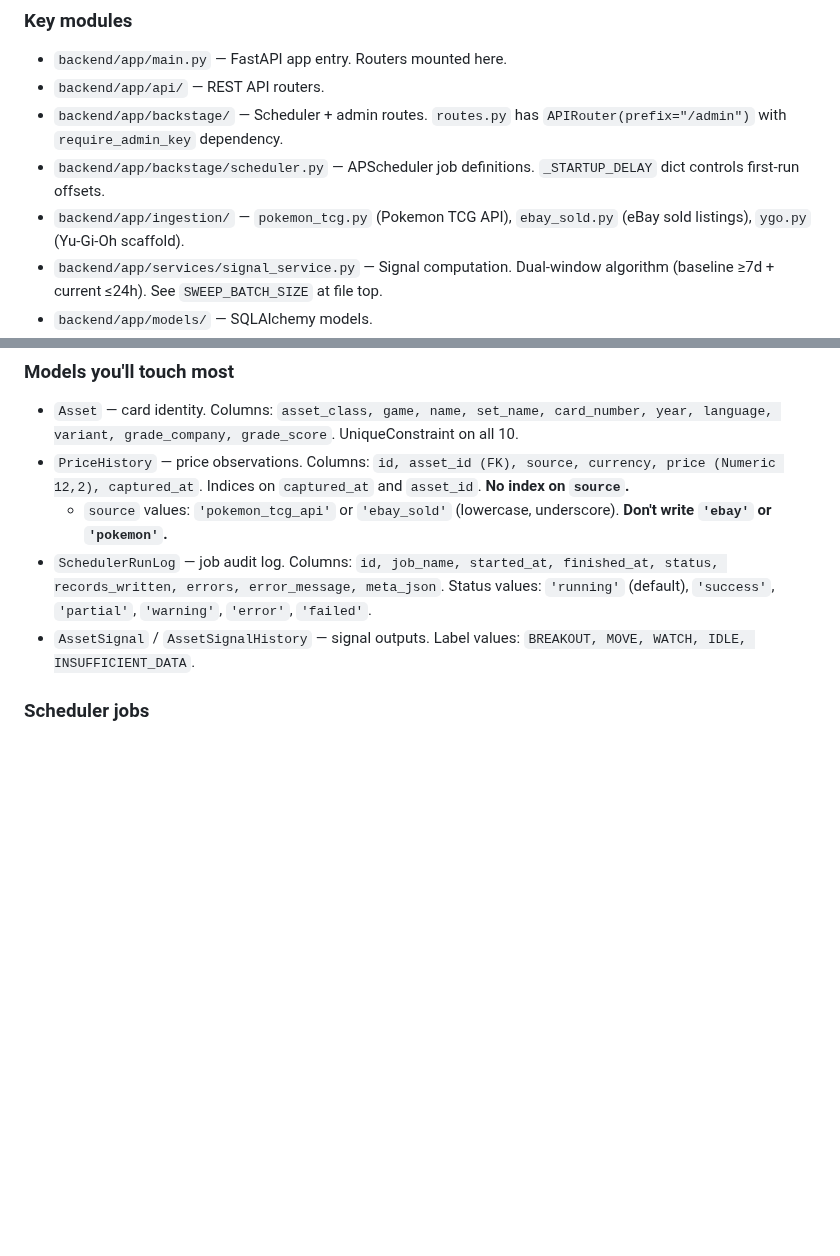
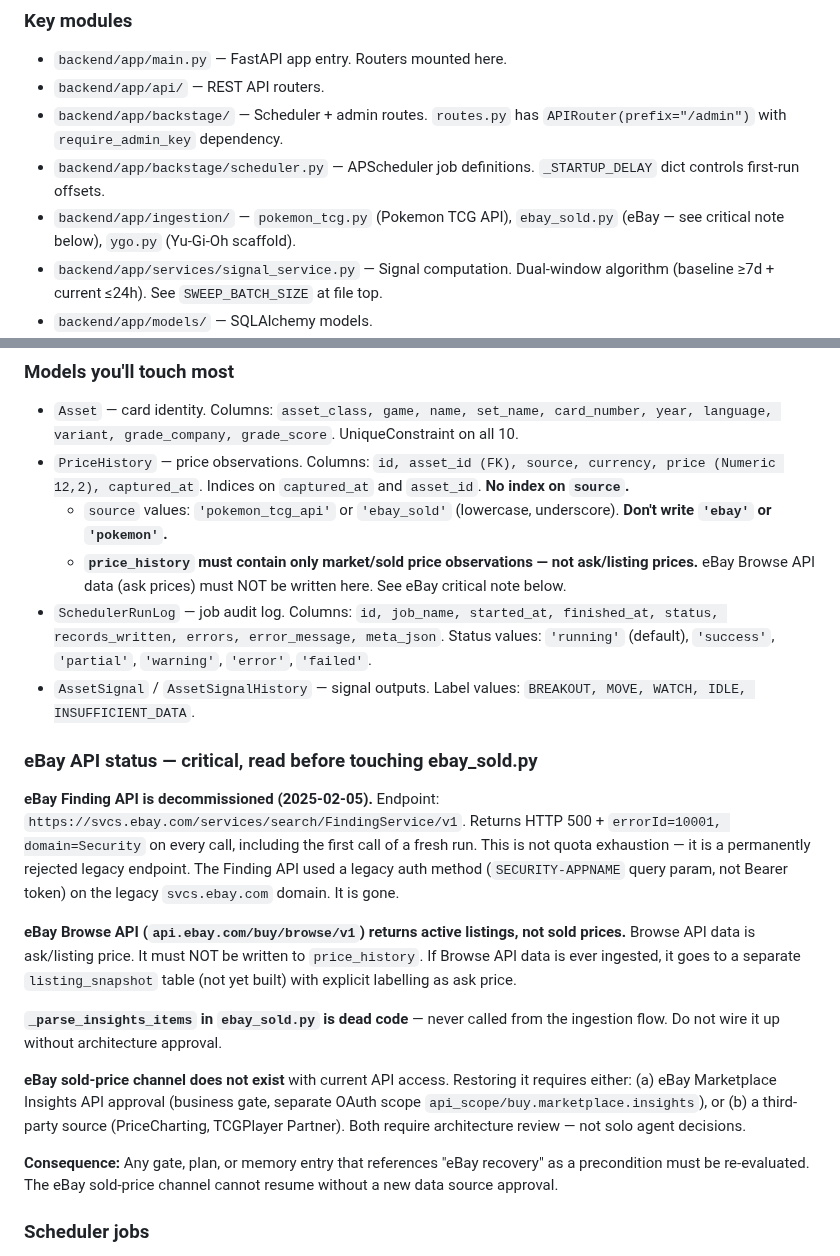
Before and after one commit to ivancjz/Flashcard-planet, a Markdown page: CLAUDE.md, 2 parts joined by grey strips. Rendered like a GitHub page; blank space fills up the shorter version.

Commit message:
docs(claude): record eBay Finding API decommission + Browse API constraint
Finding API (svcs.ebay.com) confirmed dead since 2025-02-05 — HTTP 500 + errorId
10001 on first call of every run is permanent rejection, not quota exhaustion.
Browse API = ask prices only, must not enter price_history.
_parse_insights_items is dead code; sold-price channel needs architecture review.

Verified: /admin/diag/ebay-probe, 2026-05-06.

```diff
--- a/CLAUDE.md
+++ b/CLAUDE.md
@@ -28,7 +28,7 @@ This file is the project context for any Claude instance working on this codebas
 - `backend/app/api/` — REST API routers.
 - `backend/app/backstage/` — Scheduler + admin routes. `routes.py` has `APIRouter(prefix="/admin")` with `require_admin_key` dependency.
 - `backend/app/backstage/scheduler.py` — APScheduler job definitions. `_STARTUP_DELAY` dict controls first-run offsets.
-- `backend/app/ingestion/` — `pokemon_tcg.py` (Pokemon TCG API), `ebay_sold.py` (eBay sold listings), `ygo.py` (Yu-Gi-Oh scaffold).
+- `backend/app/ingestion/` — `pokemon_tcg.py` (Pokemon TCG API), `ebay_sold.py` (eBay — see critical note below), `ygo.py` (Yu-Gi-Oh scaffold).
 - `backend/app/services/signal_service.py` — Signal computation. Dual-window algorithm (baseline ≥7d + current ≤24h). See `SWEEP_BATCH_SIZE` at file top.
 - `backend/app/models/` — SQLAlchemy models.
 - `backend/app/alerting/discord.py` — Discord alert delivery via REST API webhook. This is the only Discord integration point. No bot process; no Gateway connection.
@@ -38,8 +38,21 @@ This file is the project context for any Claude instance working on this codebas
 - `Asset` — card identity. Columns: `asset_class, game, name, set_name, card_number, year, language, variant, grade_company, grade_score`. UniqueConstraint on all 10.
 - `PriceHistory` — price observations. Columns: `id, asset_id (FK), source, currency, price (Numeric 12,2), captured_at`. Indices on `captured_at` and `asset_id`. **No index on `source`.**
   - `source` values: `'pokemon_tcg_api'` or `'ebay_sold'` (lowercase, underscore). **Don't write `'ebay'` or `'pokemon'`.**
+  - **`price_history` must contain only market/sold price observations — not ask/listing prices.** eBay Browse API data (ask prices) must NOT be written here. See eBay critical note below.
 - `SchedulerRunLog` — job audit log. Columns: `id, job_name, started_at, finished_at, status, records_written, errors, error_message, meta_json`. Status values: `'running'` (default), `'success'`, `'partial'`, `'warning'`, `'error'`, `'failed'`.
 - `AssetSignal` / `AssetSignalHistory` — signal outputs. Label values: `BREAKOUT, MOVE, WATCH, IDLE, INSUFFICIENT_DATA`.
+
+### eBay API status — critical, read before touching ebay_sold.py
+
+**eBay Finding API is decommissioned (2025-02-05).** Endpoint: `https://svcs.ebay.com/services/search/FindingService/v1`. Returns HTTP 500 + `errorId=10001, domain=Security` on every call, including the first call of a fresh run. This is not quota exhaustion — it is a permanently rejected legacy endpoint. The Finding API used a legacy auth method (`SECURITY-APPNAME` query param, not Bearer token) on the legacy `svcs.ebay.com` domain. It is gone.
+
+**eBay Browse API (`api.ebay.com/buy/browse/v1`) returns active listings, not sold prices.** Browse API data is ask/listing price. It must NOT be written to `price_history`. If Browse API data is ever ingested, it goes to a separate `listing_snapshot` table (not yet built) with explicit labelling as ask price.
+
+**`_parse_insights_items` in `ebay_sold.py` is dead code** — never called from the ingestion flow. Do not wire it up without architecture approval.
+
+**eBay sold-price channel does not exist** with current API access. Restoring it requires either: (a) eBay Marketplace Insights API approval (business gate, separate OAuth scope `api_scope/buy.marketplace.insights`), or (b) a third-party source (PriceCharting, TCGPlayer Partner). Both require architecture review — not solo agent decisions.
+
+**Consequence:** Any gate, plan, or memory entry that references "eBay recovery" as a precondition must be re-evaluated. The eBay sold-price channel cannot resume without a new data source approval.
 
 ### Scheduler jobs
 All 5 use `interval` trigger + startup resume via `prepare_scheduler_for_startup`. **No cron triggers** (removed 2026-04-22 after discovering cron × frequent deploys = perpetual miss).
```
